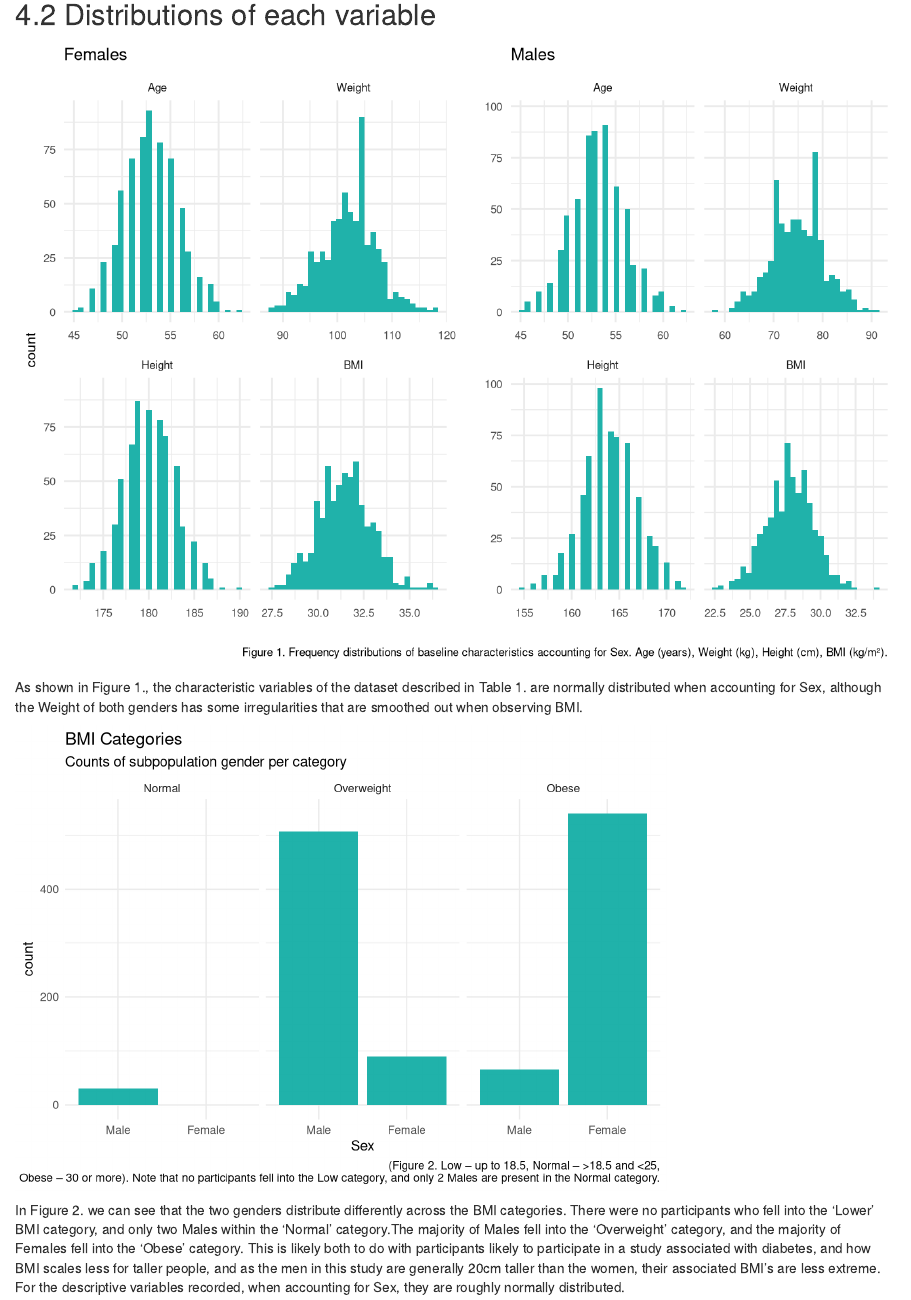
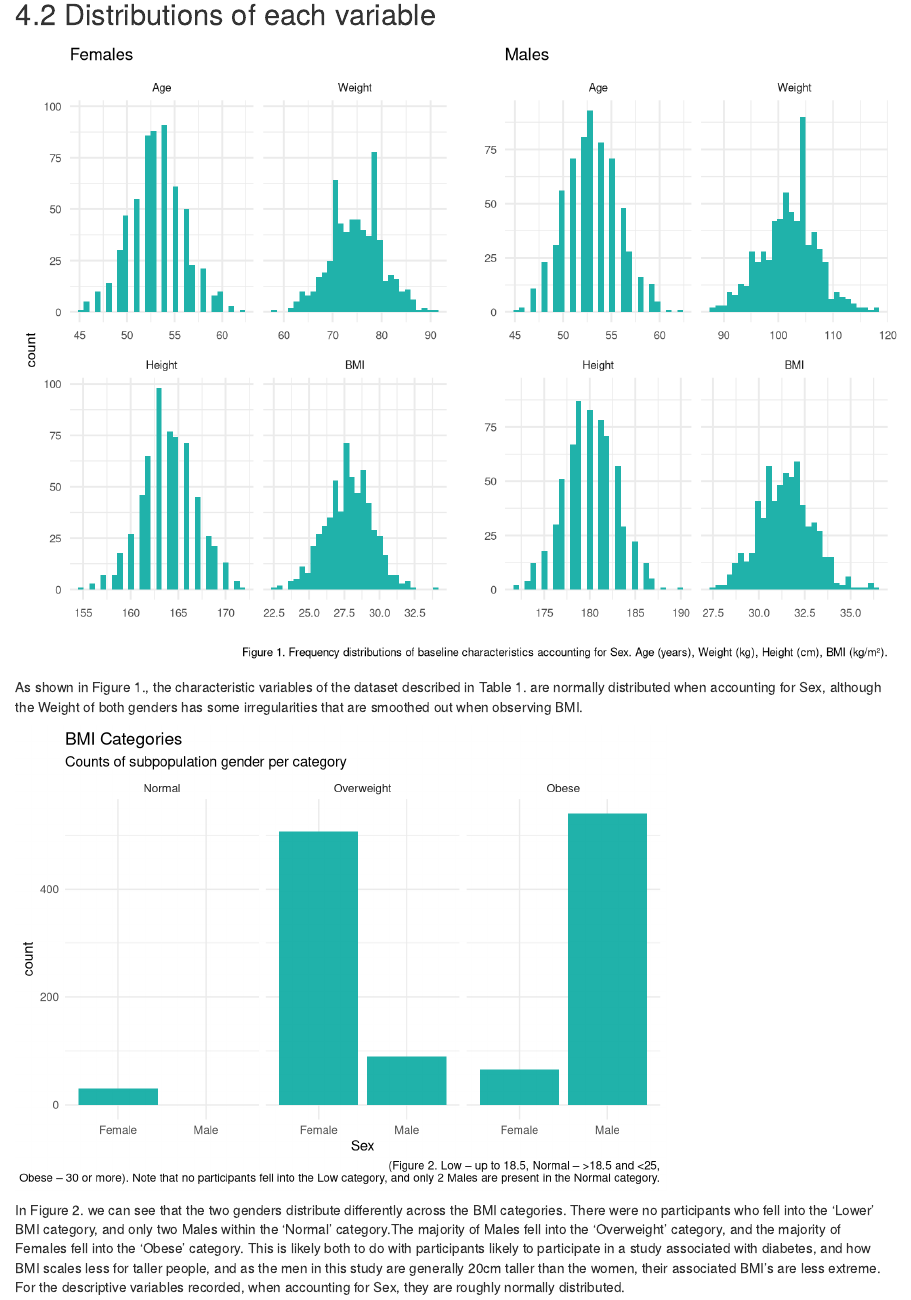
Before and after one commit to OctaneOolong/epidemiology-statistical-analysis-report, an R Markdown document (jonathan_A3_notebook.Rmd): the page in a window 1100 px wide, from 1410 px down. Rendered offline with R 4.5, knitr and Pandoc, with nearby package versions; some code elsewhere in the file could not run offline; a font, style sheet, LaTeX package, included part or bibliography that could not be used is replaced or left out.

Commit message:
Changed Male and Female encoding to the correct order

```diff
--- a/jonathan_A3_notebook.Rmd
+++ b/jonathan_A3_notebook.Rmd
@@ -43,7 +43,7 @@ proc_data <- data %>%
               mutate(Sex =
                 factor(
                   Sex, levels = c(0,1),
-                  labels = c('Male','Female'))) %>%
+                  labels = c('Female','Male'))) %>%
               mutate(Group =
                        factor(
                          Group, levels = c(0,1),
```
